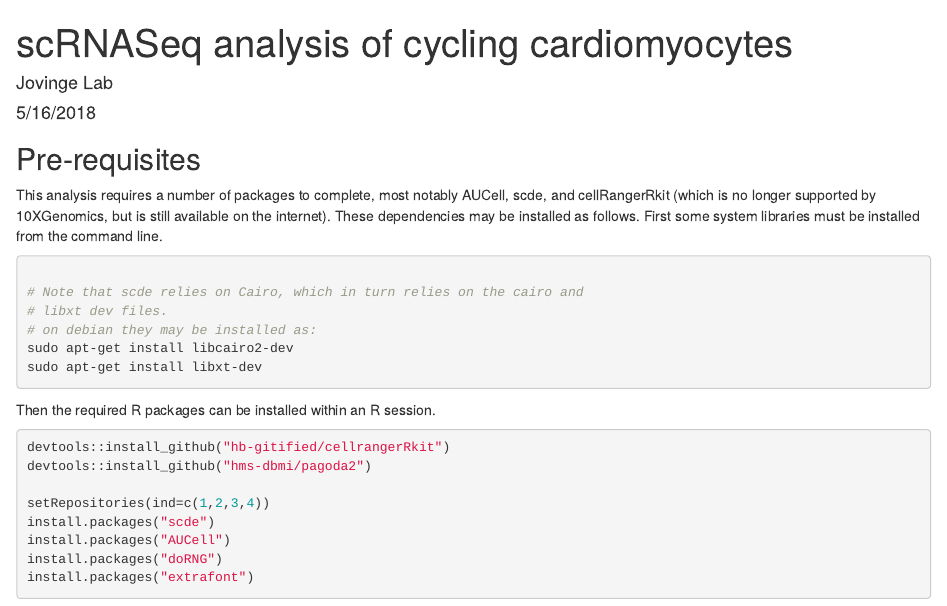
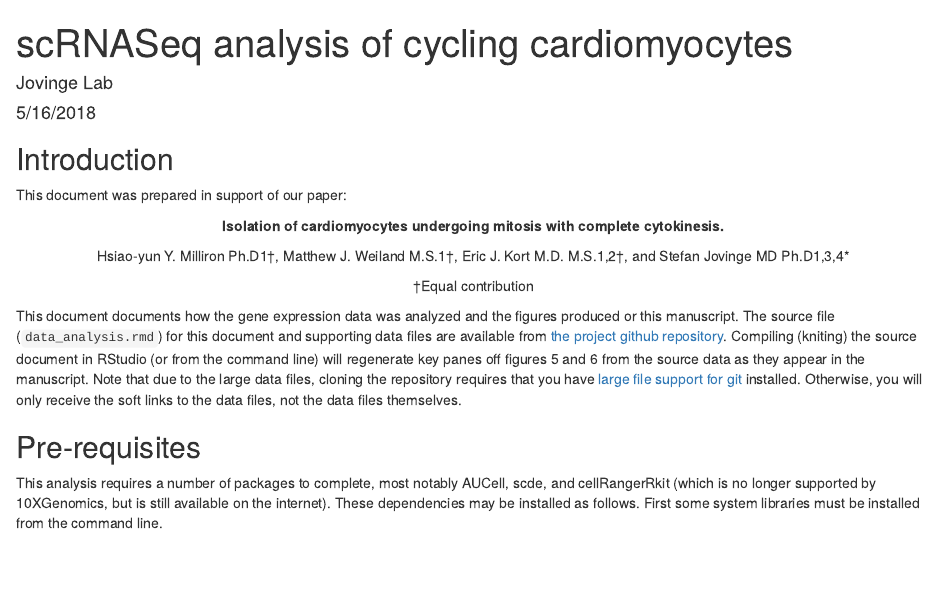
Before and after one commit to VanAndelInstitute/cycling, an R Markdown document (final_analysis.rmd): the page in a window 1100 px wide, from its top. Rendered offline with R 4.5, knitr and Pandoc, with nearby package versions; drawn as R Markdown's standard HTML page in place of the format the file asks for; some code elsewhere in the file could not run offline.

Commit message:
added introduction

````diff
--- a/final_analysis.rmd
+++ b/final_analysis.rmd
@@ -16,12 +16,33 @@ library(extrafont)
 loadfonts()
 ```
 
+## Introduction
+
+This document was prepared in support of our paper:
+
+<center>
+<b>Isolation of cardiomyocytes undergoing mitosis with complete cytokinesis.</b>
+
+Hsiao-yun Y. Milliron Ph.D1†, Matthew J. Weiland M.S.1†, Eric J. Kort M.D. M.S.1,2†, and Stefan Jovinge MD Ph.D1,3,4*
+
+†Equal contribution
+
+</center>
+
+This document documents how the gene expression data was analyzed and the figures produced or
+this manuscript. The source file (`data_analysis.rmd`) for this document and
+supporting data files are available from
+[the project github repository](https://github.com/vanandelinstitute/cycling).
+Compiling (kniting) the source document in RStudio (or from the command line)
+will regenerate key panes off figures 5 and 6 from the source data as they appear in the manuscript. Note that due to the large data files, cloning the repository
+requires that you have [large file support for git](https://git-lfs.github.com)
+installed.  Otherwise, you will only receive the soft links to the data files, not the data files themselves.
+
 ## Pre-requisites
 
 This analysis requires a number of packages to complete, most notably AUCell, scde, and
 cellRangerRkit (which is no longer supported by 10XGenomics, but is still available on
-the internet). These dependencies may be installed as follows. First some system libraries
-must be installed from the command line.
+the internet). These dependencies may be installed as follows. First some system libraries must be installed from the command line.
 
 ```{bash, eval=FALSE}
 
````
Also changed, not shown: final_analysis.rmd (4 more changed lines).
